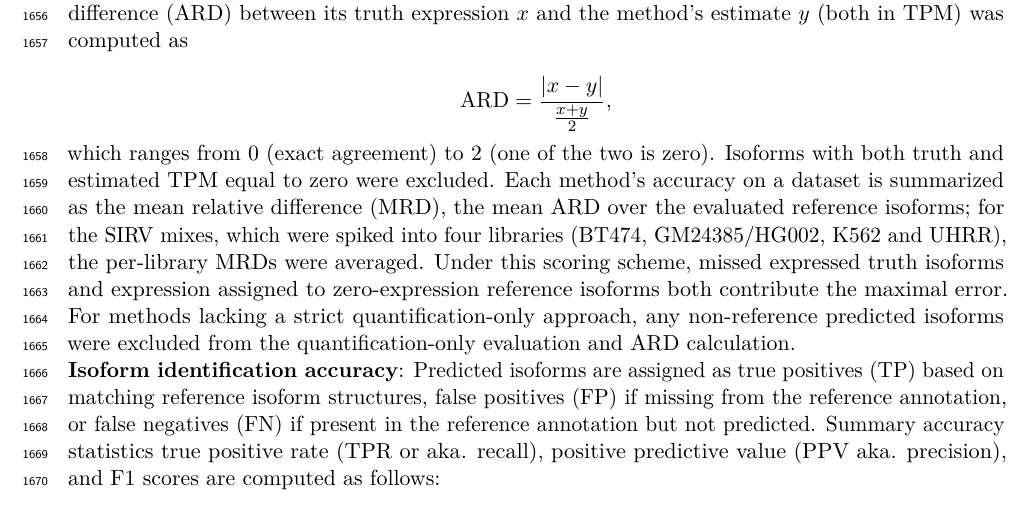
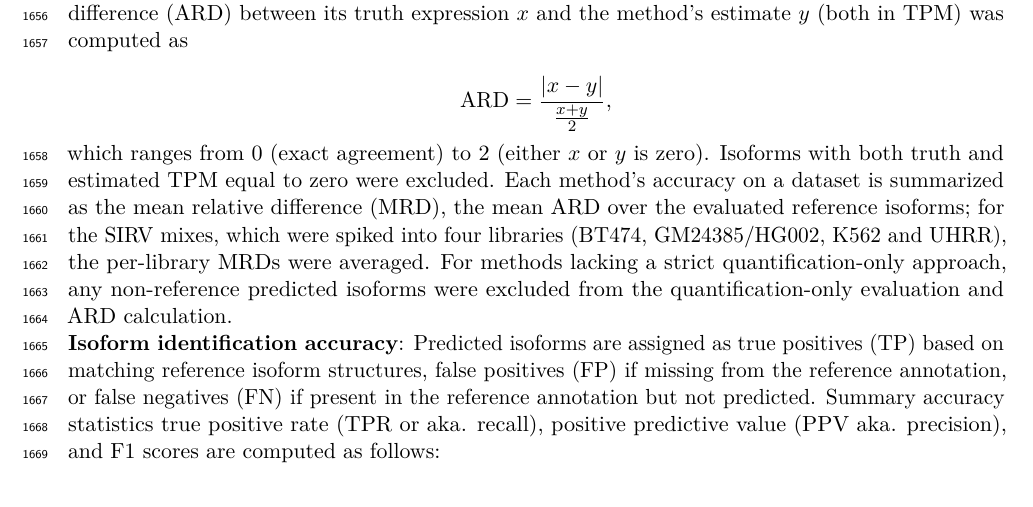
Before and after one commit to MethodsDev/LRAA-paper-LaTeX, a LaTeX document (main.tex, which reads sections/methods.tex): part of page 47 of 74, cut so that both start at the same text. Compiled offline with pdfLaTeX.

Commit message:
Updates from Overleaf

```diff
--- a/sections/methods.tex
+++ b/sections/methods.tex
@@ -349,7 +349,7 @@ For simulated, SIRV, and MORF benchmarks with defined expression truth, comparis
 
 \[\text{ARD} = \frac{|x - y|}{\frac{x + y}{2}},\]
 
-which ranges from 0 (exact agreement) to 2 (one of the two is zero). Isoforms with both truth and estimated TPM equal to zero were excluded. Each method's accuracy on a dataset is summarized as the mean relative difference (MRD), the mean ARD over the evaluated reference isoforms; for the SIRV mixes, which were spiked into four libraries (BT474, GM24385/HG002, K562 and UHRR), the per-library MRDs were averaged. Under this scoring scheme, missed expressed truth isoforms and expression assigned to zero-expression reference isoforms both contribute the maximal error. For methods lacking a strict quantification-only approach, any non-reference predicted isoforms were excluded from the quantification-only evaluation and ARD calculation.
+which ranges from 0 (exact agreement) to 2 (either $x$ or $y$ is zero). Isoforms with both truth and estimated TPM equal to zero were excluded. Each method's accuracy on a dataset is summarized as the mean relative difference (MRD), the mean ARD over the evaluated reference isoforms; for the SIRV mixes, which were spiked into four libraries (BT474, GM24385/HG002, K562 and UHRR), the per-library MRDs were averaged. For methods lacking a strict quantification-only approach, any non-reference predicted isoforms were excluded from the quantification-only evaluation and ARD calculation.
 
 \textbf{Isoform identification accuracy}: Predicted isoforms are assigned as true positives (TP) based on matching reference isoform structures, false positives (FP) if missing from the reference annotation, or false negatives (FN) if present in the reference annotation but not predicted. Summary accuracy statistics true positive rate (TPR or aka. recall), positive predictive value (PPV aka. precision), and F1 scores are computed as follows:
 \[\text{TPR} = \frac{\text{TP}}{\text{TP} + \text{FN}}, \qquad
```
